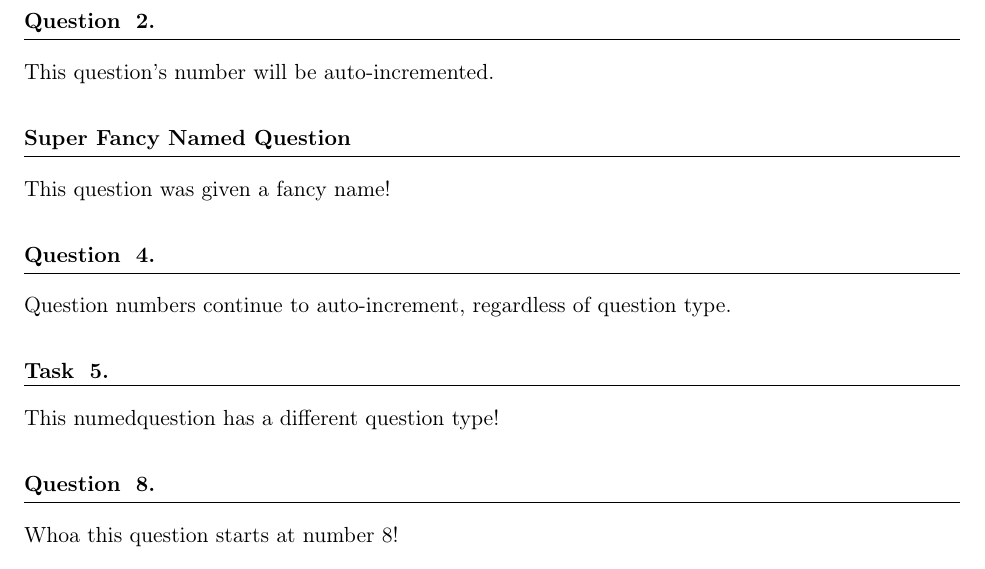
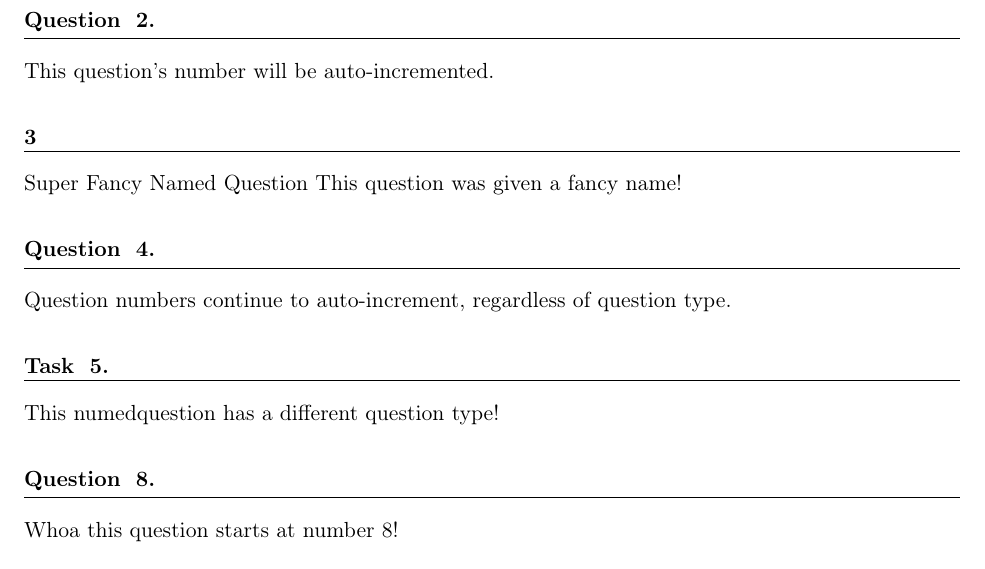
Before and after one commit to jez/latex-hw-template, a LaTeX problem sheet (hw-template.tex): part of page 1 of 2, cut so that both start at the same text. Compiled offline with pdfLaTeX.

Commit message:
Only one argument in namedquestion

```diff
--- a/hw-template.tex
+++ b/hw-template.tex
@@ -49,11 +49,11 @@
 \newcounter{questionCounter}
 \newcounter{partCounter}[questionCounter]
 
-\newenvironment{namedquestion}[2][\arabic{questionCounter}]{%
+\newenvironment{namedquestion}[1][\arabic{questionCounter}]{%
     \addtocounter{questionCounter}{1}%
     \setcounter{partCounter}{0}%
     \vspace{.2in}%
-        \noindent{\bf #2}%
+        \noindent{\bf #1}%
     \vspace{0.3em} \hrule \vspace{.1in}%
 }{}
 
```
Also changed, not shown: hw-template.pdf, hw-template.tex (1 more changed lines).
